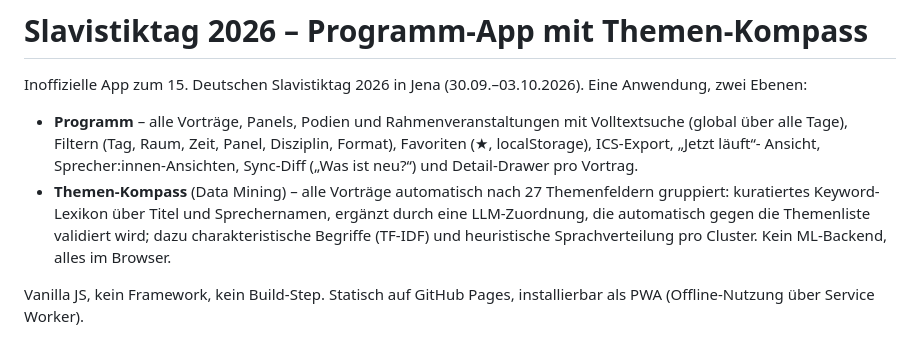
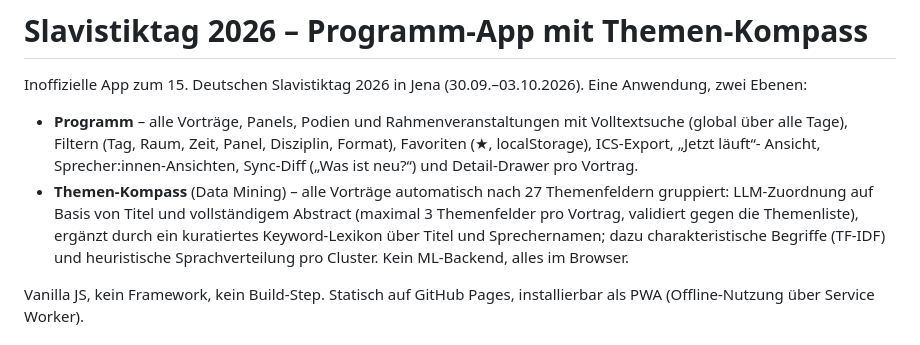
Before and after one commit to achimrabus/slavistiktag-companion, a Markdown page: README.md, the part around the change. Drawn GitHub-style.

Commit message:
README: Themen-Kompass-Methode aktualisiert (LLM auf Titel + Abstract, max 3 Tags)

```diff
--- a/README.md
+++ b/README.md
@@ -9,9 +9,10 @@ Eine Anwendung, zwei Ebenen:
   Ansicht, Sprecher:innen-Ansichten, Sync-Diff („Was ist neu?“) und
   Detail-Drawer pro Vortrag.
 - **Themen-Kompass** (Data Mining) – alle Vorträge automatisch nach 27
-  Themenfeldern gruppiert: kuratiertes Keyword-Lexikon über Titel und
-  Sprechernamen, ergänzt durch eine LLM-Zuordnung, die automatisch gegen die
-  Themenliste validiert wird; dazu charakteristische Begriffe (TF-IDF) und
+  Themenfeldern gruppiert: LLM-Zuordnung auf Basis von Titel und vollständigem
+  Abstract (maximal 3 Themenfelder pro Vortrag, validiert gegen die
+  Themenliste), ergänzt durch ein kuratiertes Keyword-Lexikon über Titel und
+  Sprechernamen; dazu charakteristische Begriffe (TF-IDF) und
   heuristische Sprachverteilung pro Cluster. Kein ML-Backend, alles im Browser.
 
 Vanilla JS, kein Framework, kein Build-Step. Statisch auf GitHub Pages,
```
